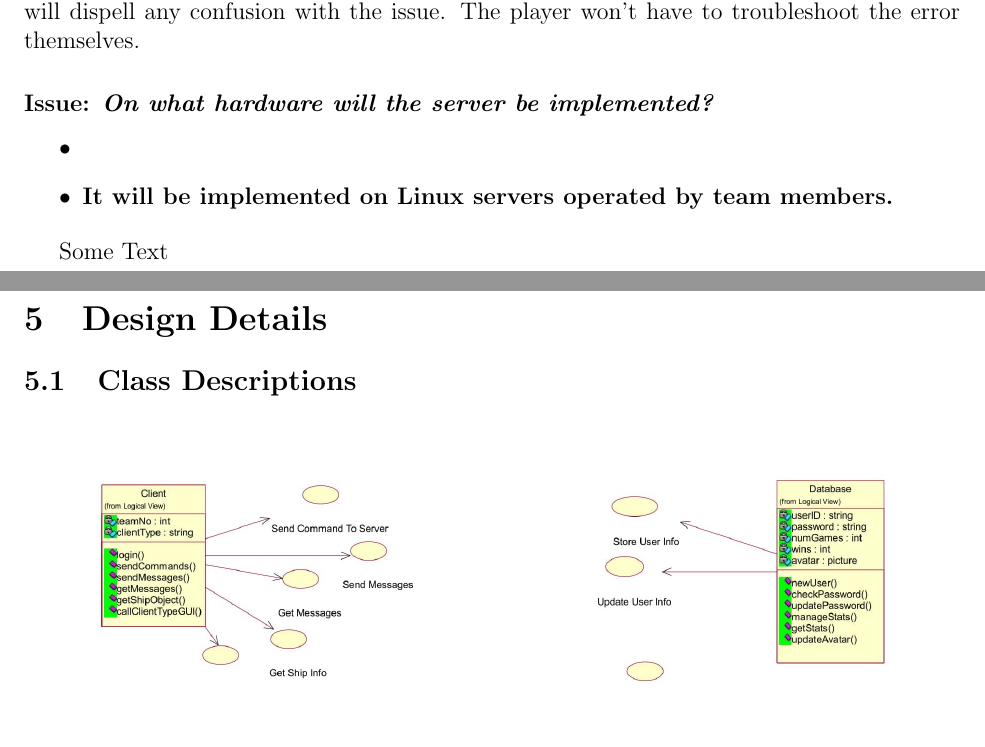
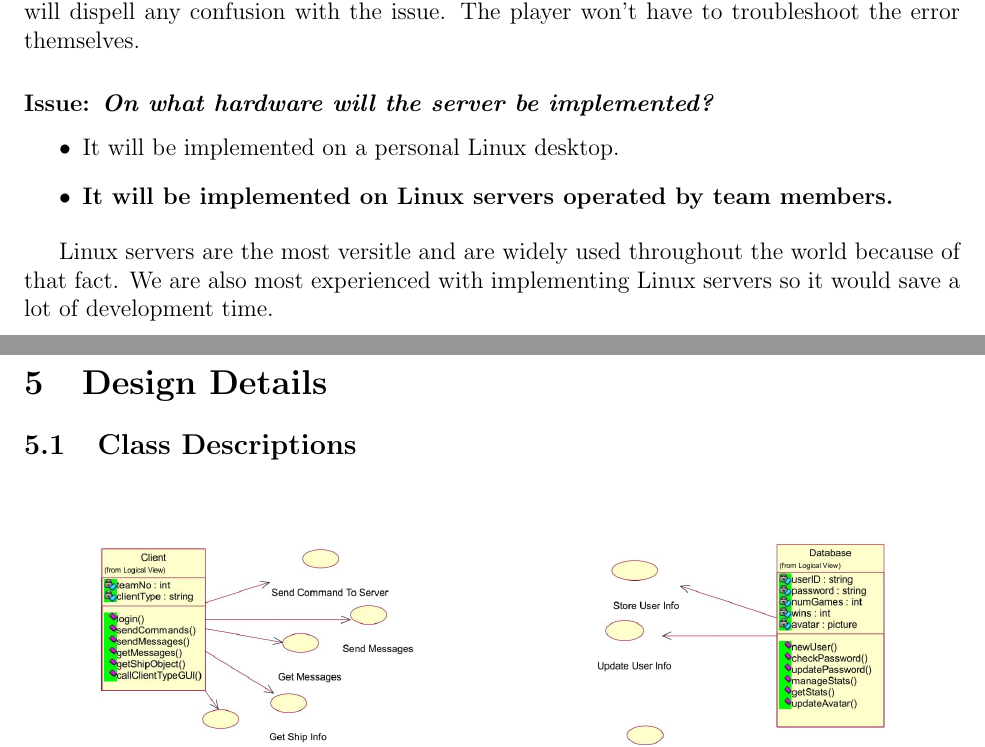
Before and after one commit to RamseyAli/AdmiralRadar, a LaTeX document (DesignDocument/CS307_Team22_DesignDocument.tex, which reads DesignDocument/source/NonFunctionalIssues.tex): two parts of pages 12 and 13 of 27, joined at a grey line, cut so that both start at the same text, the shorter picture padded with empty space. Compiled offline with pdfLaTeX.

Commit message:
Update NonFunctionalIssues.tex

```diff
--- a/DesignDocument/source/NonFunctionalIssues.tex
+++ b/DesignDocument/source/NonFunctionalIssues.tex
@@ -46,8 +46,8 @@ Having the player know what is wrong with the internals of the game as it happen
 \subsubsection*{Issue: \textit{On what hardware will the server be implemented?}}
 
   \begin{itemize}
-    \item
+    \item It will be implemented on a personal Linux desktop.
     \item \textbf{It will be implemented on Linux servers operated by team members.}
   \end{itemize}
 
-Some Text
+Linux servers are the most versitle and are widely used throughout the world because of that fact. We are also most experienced with implementing Linux servers so it would save a lot of development time.
```
